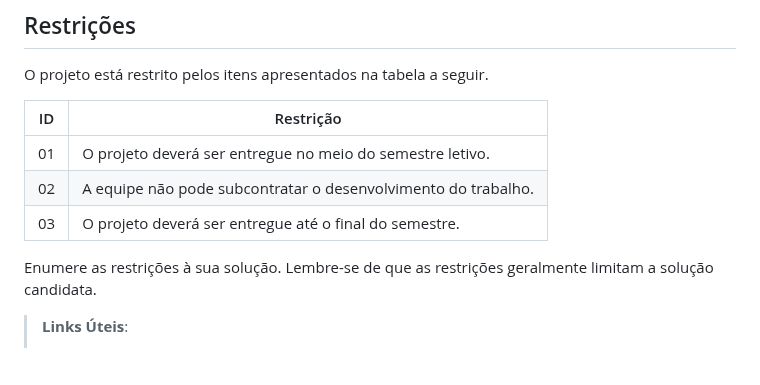
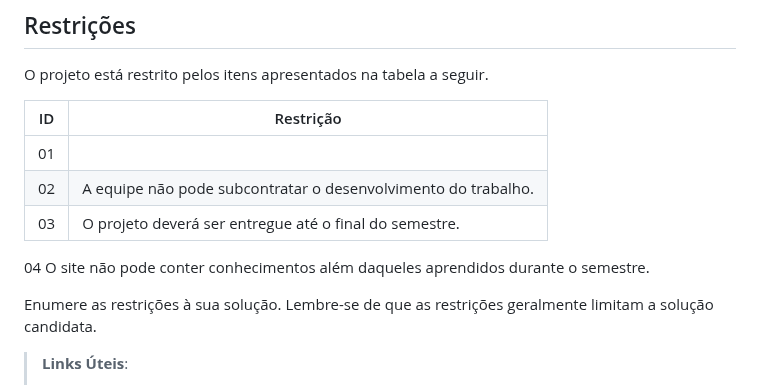
Before and after one commit to ICEI-PUC-Minas-PMV-ADS/pmv-ads-2023-1-e2-proj-int-t2-time4-forkfinder, a Markdown page: docs/02-Especificação do Projeto.md, the part around the change. GitHub-like rendering; blank space fills up the shorter version.

```diff
--- a/docs/02-Especificação do Projeto.md
+++ b/docs/02-Especificação do Projeto.md
@@ -103,9 +103,10 @@ O projeto está restrito pelos itens apresentados na tabela a seguir.
 
 |ID| Restrição                                             |
 |--|-------------------------------------------------------|
-|01| O projeto deverá ser entregue no meio do semestre letivo.|
+|01| |O projeto deve ser desenvolvido como foco no Back-end
 |02| A equipe não pode subcontratar o desenvolvimento do trabalho.|
 |03| O projeto deverá ser entregue até o final do semestre.|
+ 04  O site não pode conter conhecimentos além daqueles aprendidos durante o semestre.
 
 
 Enumere as restrições à sua solução. Lembre-se de que as restrições geralmente limitam a solução candidata.
```
